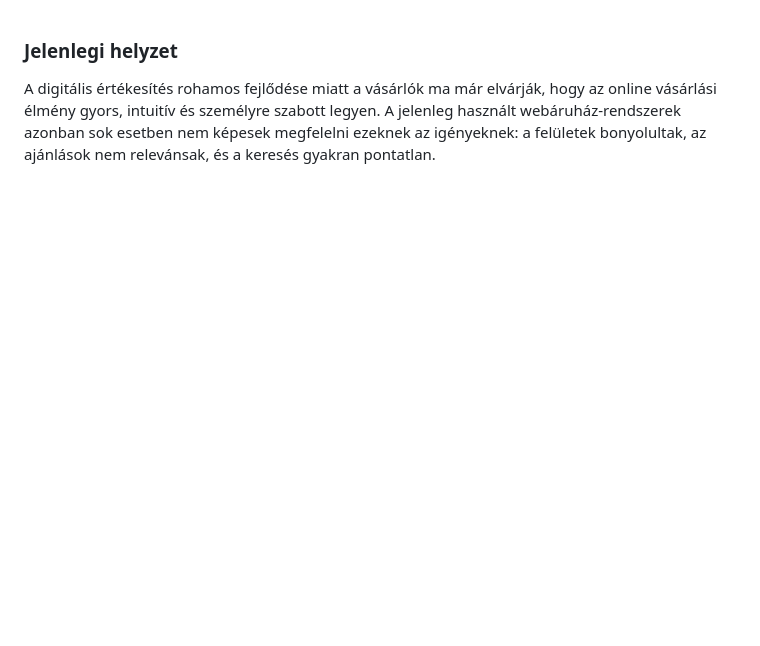
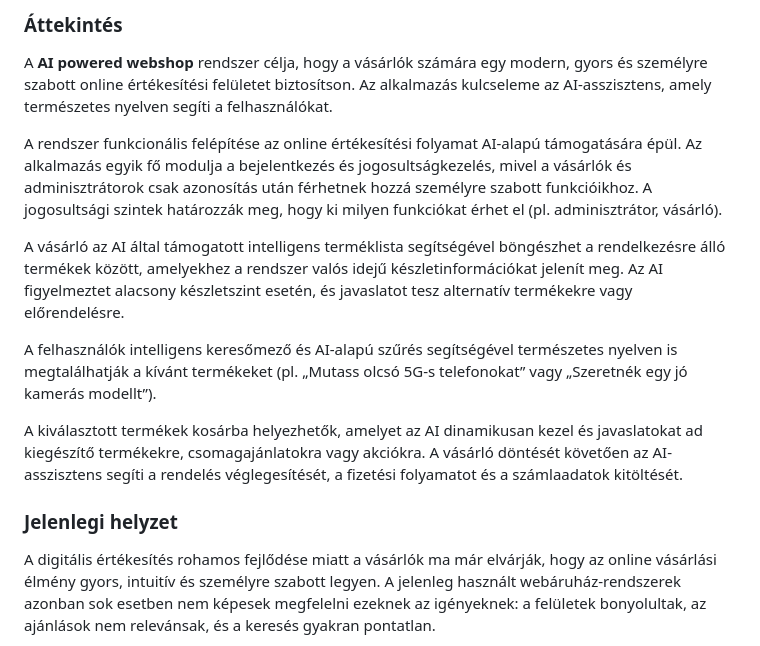
Before and after one commit to mzsl03/ai-powered-webshop, a Markdown page: functional_specification.md, the part around the change. Drawn GitHub-style; blank space fills up the shorter version.

Commit message:
docs: add summary part to functional_specification.md

```diff
--- a/functional_specification.md
+++ b/functional_specification.md
@@ -1,4 +1,25 @@
+### Áttekintés
 
+A **AI powered webshop** rendszer célja, hogy a vásárlók számára egy modern,
+gyors és személyre szabott online értékesítési felületet biztosítson.
+Az alkalmazás kulcseleme az AI-asszisztens, amely természetes nyelven segíti a felhasználókat.
+
+A rendszer funkcionális felépítése az online értékesítési folyamat AI-alapú támogatására épül.
+Az alkalmazás egyik fő modulja a bejelentkezés és jogosultságkezelés,
+mivel a vásárlók és adminisztrátorok csak azonosítás után férhetnek hozzá személyre szabott funkcióikhoz.
+A jogosultsági szintek határozzák meg, hogy ki milyen funkciókat érhet el (pl. adminisztrátor, vásárló).
+
+A vásárló az AI által támogatott intelligens terméklista segítségével böngészhet a rendelkezésre álló termékek között,
+amelyekhez a rendszer valós idejű készletinformációkat jelenít meg.
+Az AI figyelmeztet alacsony készletszint esetén, és javaslatot tesz alternatív termékekre vagy előrendelésre.
+
+A felhasználók intelligens keresőmező és AI-alapú szűrés segítségével természetes nyelven is megtalálhatják a kívánt termékeket
+(pl. „Mutass olcsó 5G-s telefonokat” vagy „Szeretnék egy jó kamerás modellt”).
+
+A kiválasztott termékek kosárba helyezhetők, amelyet az AI dinamikusan kezel és
+javaslatokat ad kiegészítő termékekre, csomagajánlatokra vagy akciókra.
+A vásárló döntését követően az AI-asszisztens segíti a rendelés véglegesítését,
+a fizetési folyamatot és a számlaadatok kitöltését.
 
 
 
```
